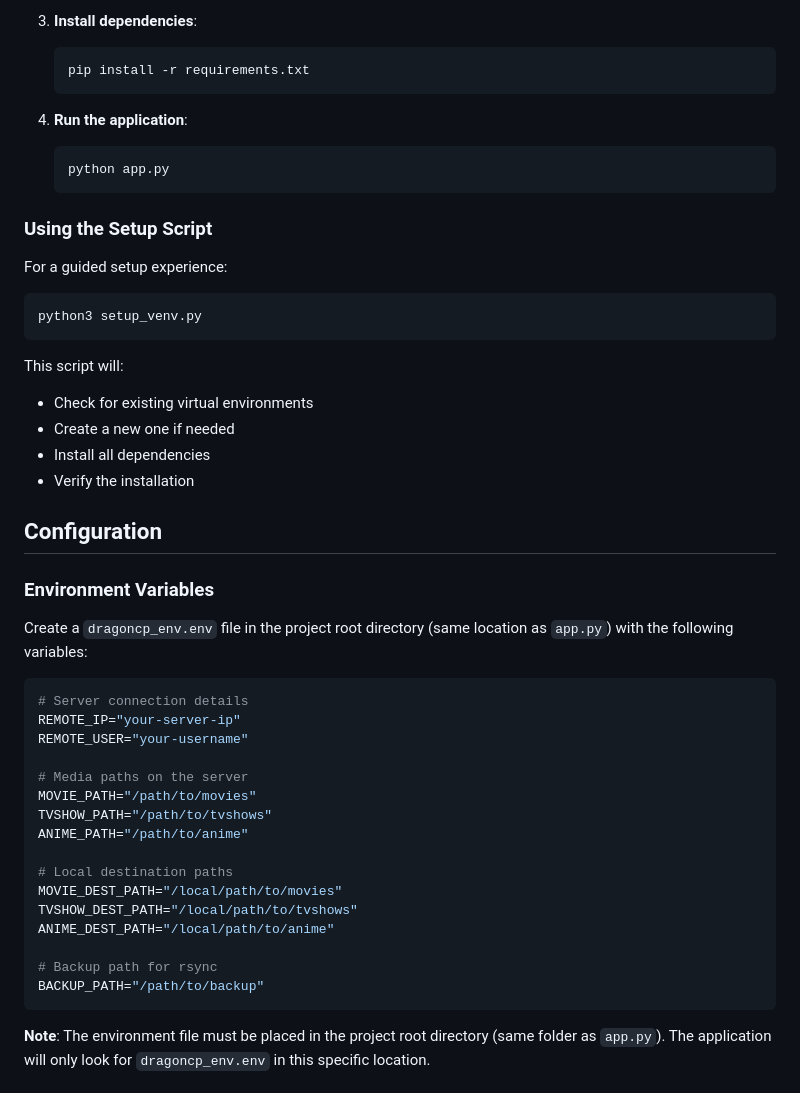
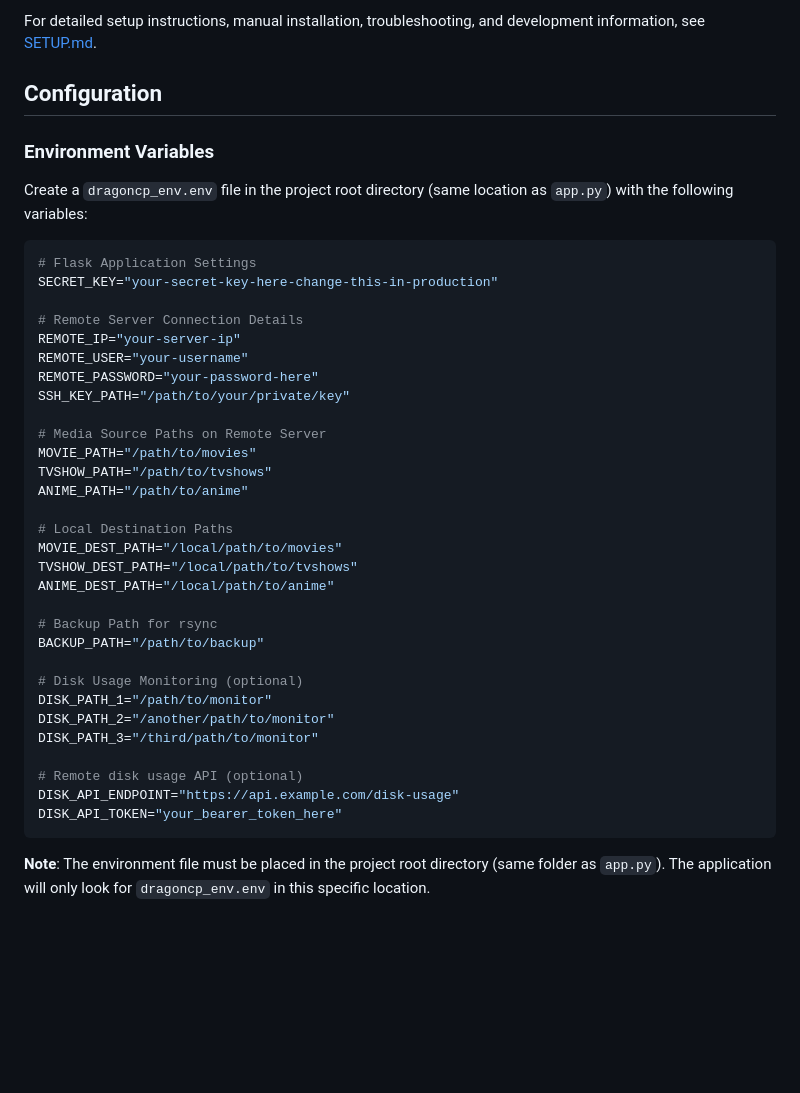
Before and after one commit to dragon-db/dragoncp-ui, a Markdown page: README.md, the part around the change printed below. GitHub-like rendering; blank space fills up the shorter version.

````diff
--- a/README.md
+++ b/README.md
@@ -87,26 +61,4 @@ If you prefer to set up the virtual environment manually:
-3. **Install dependencies**:
-   ```bash
-   pip install -r requirements.txt
-   ```
-
-4. **Run the application**:
-   ```bash
-   python app.py
-   ```
-
-### Using the Setup Script
-
-For a guided setup experience:
-
-```bash
-python3 setup_venv.py
-```
-
-This script will:
-- Check for existing virtual environments
-- Create a new one if needed
-- Install all dependencies
-- Verify the installation
+For detailed setup instructions, manual installation, troubleshooting, and development information, see [SETUP.md](SETUP.md).
 
 ## Configuration
 
@@ -115,22 +67,36 @@ This script will:
 Create a `dragoncp_env.env` file in the project root directory (same location as `app.py`) with the following variables:
 
 ```env
-# Server connection details
+# Flask Application Settings
+SECRET_KEY="your-secret-key-here-change-this-in-production"
+
+# Remote Server Connection Details
 REMOTE_IP="your-server-ip"
 REMOTE_USER="your-username"
+REMOTE_PASSWORD="your-password-here"
+SSH_KEY_PATH="/path/to/your/private/key"
 
-# Media paths on the server
+# Media Source Paths on Remote Server
 MOVIE_PATH="/path/to/movies"
 TVSHOW_PATH="/path/to/tvshows"
 ANIME_PATH="/path/to/anime"
 
-# Local destination paths
+# Local Destination Paths
 MOVIE_DEST_PATH="/local/path/to/movies"
 TVSHOW_DEST_PATH="/local/path/to/tvshows"
 ANIME_DEST_PATH="/local/path/to/anime"
 
-# Backup path for rsync
+# Backup Path for rsync
 BACKUP_PATH="/path/to/backup"
+
+# Disk Usage Monitoring (optional)
+DISK_PATH_1="/path/to/monitor"
+DISK_PATH_2="/another/path/to/monitor"
+DISK_PATH_3="/third/path/to/monitor"
+
+# Remote disk usage API (optional)
+DISK_API_ENDPOINT="https://api.example.com/disk-usage"
+DISK_API_TOKEN="your_bearer_token_here"
 ```
 
 **Note**: The environment file must be placed in the project root directory (same folder as `app.py`). The application will only look for `dragoncp_env.env` in this specific location.
````
Also changed, not shown: other parts of README.md (+45 -134 lines), SETUP.md (added, +368 -0 lines).
